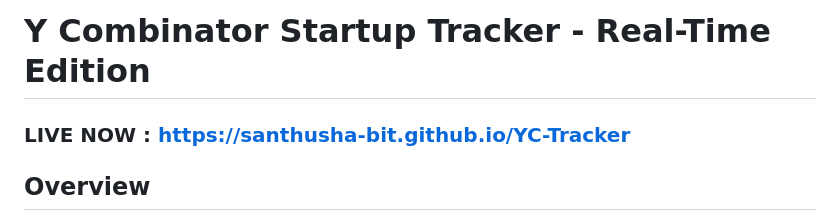
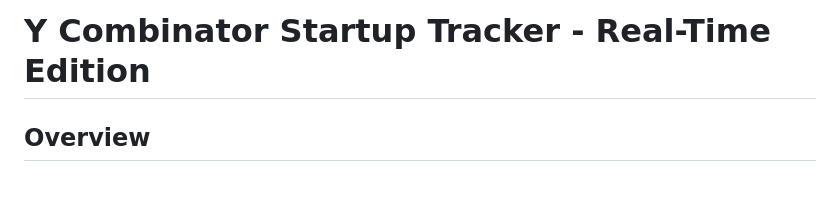
Before and after one commit to Santhusha-bit/YC-Tracker, a Markdown page: README.md, the part around the change. Drawn GitHub-style; blank space fills up the shorter version.

Commit message:
Remove live link from README
Removed the live link from the README.

```diff
--- a/README.md
+++ b/README.md
@@ -1,6 +1,4 @@
 # Y Combinator Startup Tracker - Real-Time Edition
-
-### LIVE NOW : https://santhusha-bit.github.io/YC-Tracker
 
 ## Overview
 A comprehensive, real-time dashboard tracking **ALL 5,500+ Y Combinator startups** from Summer 2005 to present, with automatic daily updates.
```
